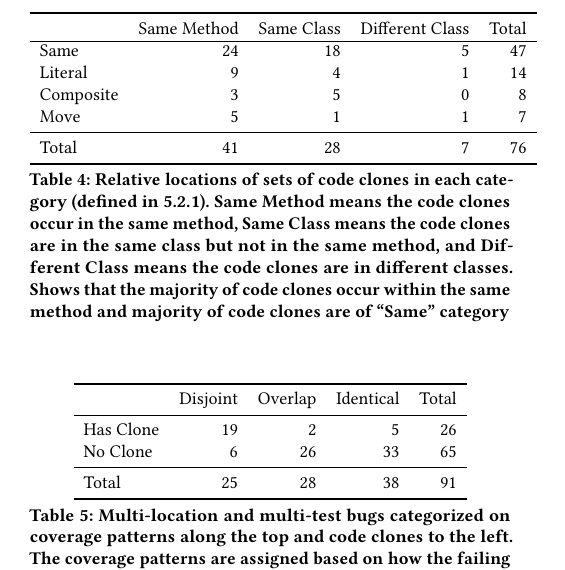
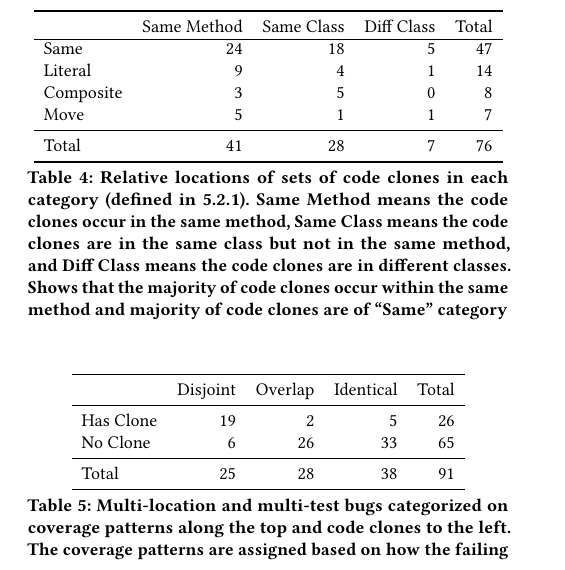
Before and after one commit to squaresLab/MultiEdit_Experiments, a LaTeX paper (paper/fse2020-multi-edit-bugs.tex): part of one column of page 7 of 11, cut so that both start at the same text. Compiled offline with pdfLaTeX.

Commit message:
Make tables in width again

```diff
--- a/paper/fse2020-multi-edit-bugs.tex
+++ b/paper/fse2020-multi-edit-bugs.tex
@@ -712,7 +712,7 @@ belong to different categories.
 {\begin{center}
 \begin{tabular} {lrrrr}
 \toprule
-& Same Method & Same Class & Different Class & Total\\
+& Same Method & Same Class & Diff Class & Total\\
 \hline
 Same & 24 & 18 & 5 & 47 \\
 Literal & 9 & 4 & 1 & 14 \\
@@ -727,7 +727,7 @@ Total & 41 & 28 & 7  & 76\\
 \caption{
     Relative locations of sets of code clones in each category (defined in \ref{sec52}).
 Same Method means the code clones occur in the same method, Same Class means the code
-clones are in the same class but not in the same method, and Different Class means the
+clones are in the same class but not in the same method, and Diff Class means the
 code clones are in different classes.
 Shows that the majority of code clones occur within the same method
 and majority of code clones are of ``Same'' category}
```
